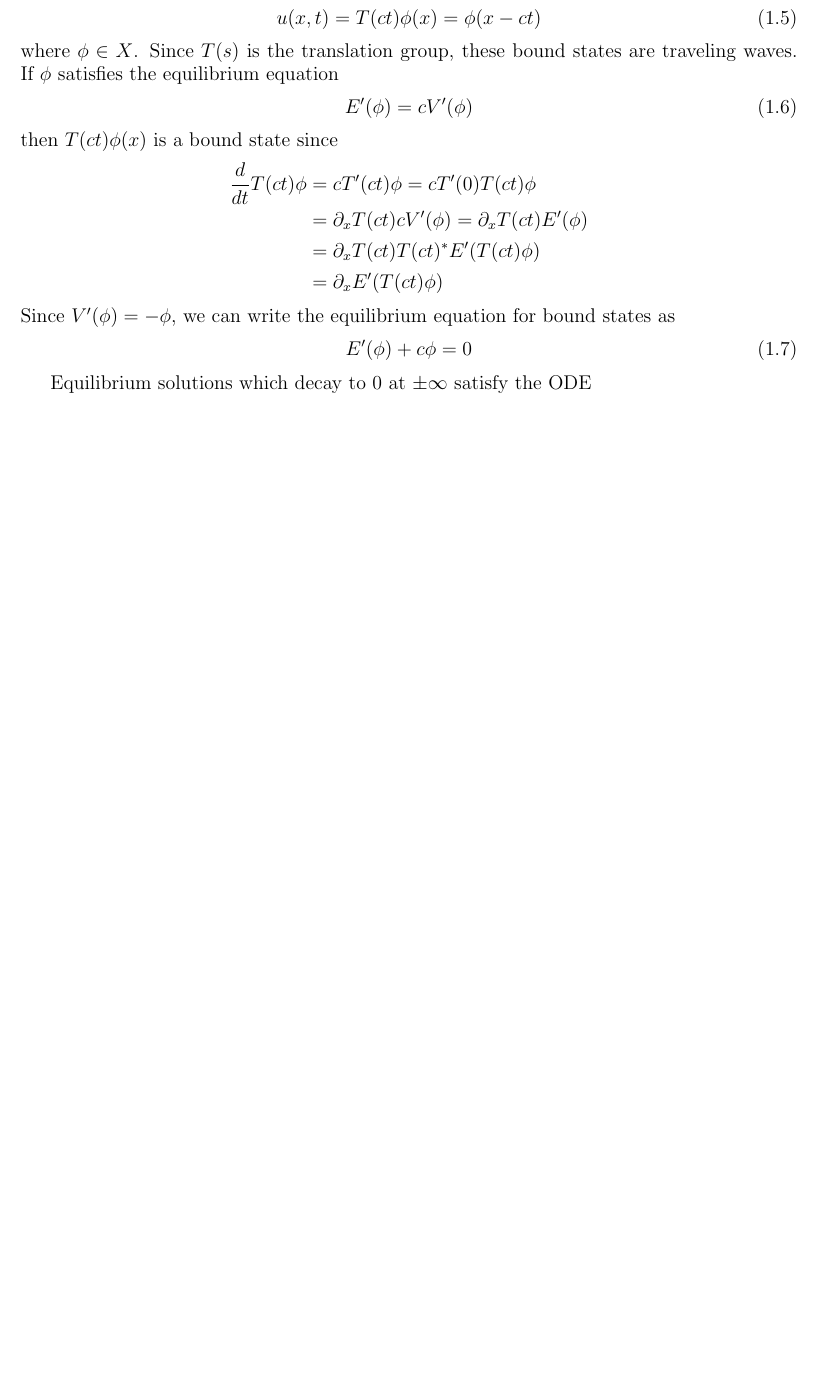
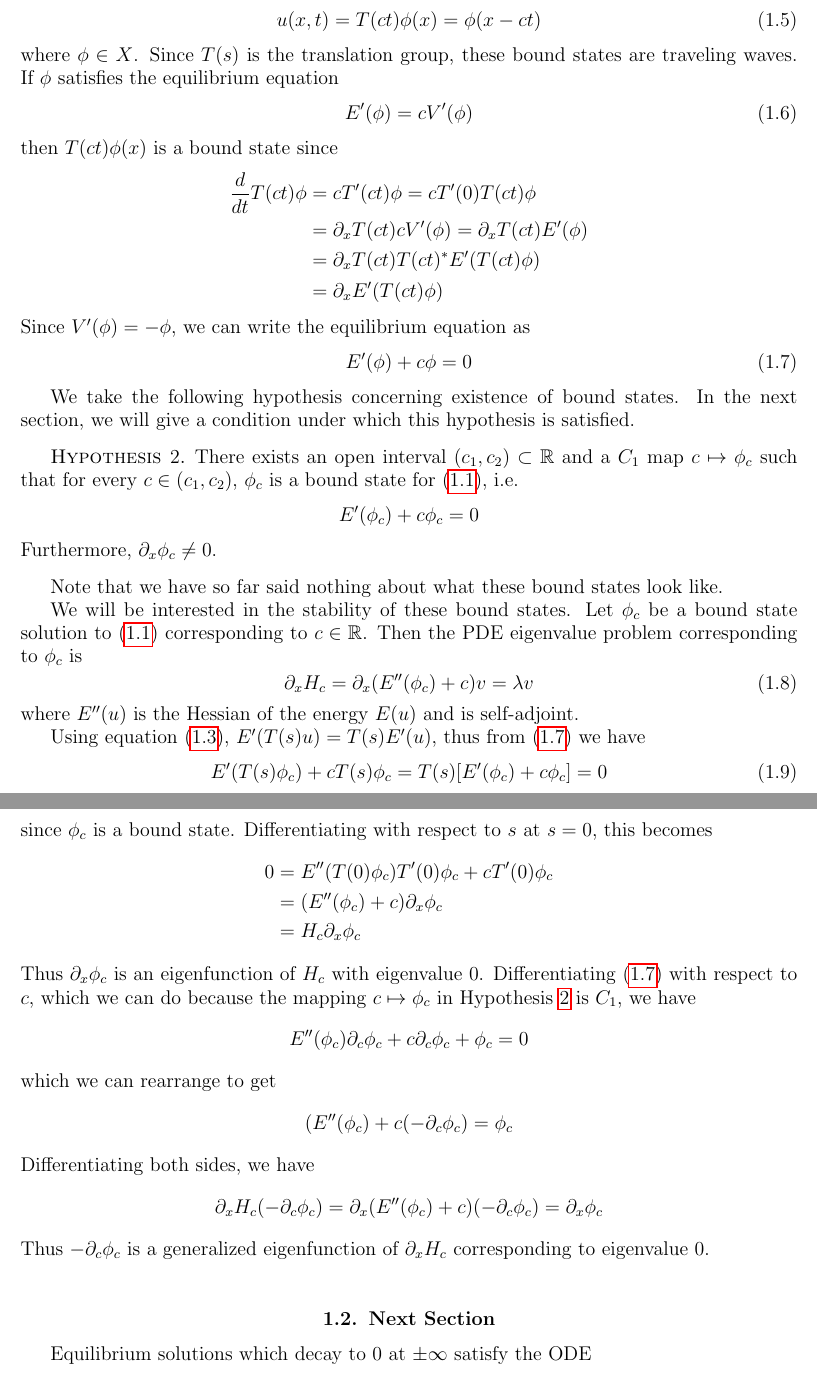
Before and after one commit to rhparker/thesis, a LaTeX thesis (generalization.tex): part of page 2 of 17 before the commit and two parts of pages 2 and 3 of 17 after it, the two joined at a grey line, cut so that both start at the same text, the shorter picture padded with empty space. Compiled offline with pdfLaTeX.

Commit message:
redoing generalization

```diff
--- a/generalization.tex
+++ b/generalization.tex
@@ -76,12 +76,54 @@ then $T(ct)\phi(x)$ is a bound state since
 &= \partial_x T(ct) T(ct)^* E'(T(ct)\phi) \\
 &= \partial_x E'(T(ct)\phi)
 \end{align*}
-Since $V'(\phi) = -\phi$, we can write the equilibrium equation for bound states as
+Since $V'(\phi) = -\phi$, we can write the equilibrium equation as
 \begin{equation}\label{eqODE}
 E'(\phi) + c \phi = 0
 \end{equation}
 
+We take the following hypothesis concerning existence of bound states. In the next section, we will give a condition under which this hypothesis is satisfied.
+\begin{hypothesis}\label{cintervalhyp}
+There exists an open interval $(c_1, c_2) \subset \R$ and a $C_1$ map $c \mapsto \phi_c$ such that for every $c \in (c_1, c_2)$, $\phi_c$ is a bound state for \eqref{genPDE}, i.e.
+\[
+E'(\phi_c) + c \phi_c = 0
+\]
+Furthermore, $\partial_x \phi_c \neq 0$.
+\end{hypothesis}
+Note that we have so far said nothing about what these bound states look like.
 
+We will be interested in the stability of these bound states. Let $\phi_c$ be a bound state solution to \eqref{genPDE} corresponding to $c \in \R$. Then the PDE eigenvalue problem corresponding to $\phi_c$ is
+\begin{equation}\label{PDEeig}
+\partial_x H_c =
+\partial_x (E''(\phi_c) + c )v = \lambda v
+\end{equation}
+where $E''(u)$ is the Hessian of the energy $E(u)$ and is self-adjoint.
+
+Using equation \eqref{Eprimesymm}, $E'(T(s)u) = T(s)E'(u)$, thus from \eqref{eqODE} we have
+\begin{align}\label{TeqODE}
+E'(T(s)\phi_c) + c T(s)\phi_c = T(s)[E'(\phi_c) + c \phi_c] = 0
+\end{align}
+since $\phi_c$ is a bound state. Differentiating with respect to $s$ at $s = 0$, this becomes
+\begin{align*}
+0 &= E''(T(0)\phi_c)T'(0)\phi_c + c T'(0)\phi_c \\
+&= (E''(\phi_c) + c ) \partial_x \phi_c \\
+&= H_c \partial_x \phi_c
+\end{align*}
+Thus $\partial_x \phi_c$ is an eigenfunction of $H_c$ with eigenvalue 0. Differentiating \eqref{eqODE} with respect to $c$, which we can do because the mapping $c \mapsto \phi_c$ in Hypothesis \ref{cintervalhyp} is $C_1$, we have
+\begin{align*}
+E''(\phi_c)\partial_c \phi_c + c \partial_c \phi_c + \phi_c = 0
+\end{align*}
+which we can rearrange to get
+\begin{align*}
+(E''(\phi_c) + c (-\partial_c \phi_c) = \phi_c
+\end{align*}
+Differentiating both sides, we have
+\begin{align*}
+\partial_x H_c (-\partial_c \phi_c)
+= \partial_x (E''(\phi_c) + c )(-\partial_c \phi_c) = \partial_x\phi_c
+\end{align*}
+Thus $-\partial_c \phi_c$ is a generalized eigenfunction of $\partial_x H_c$ corresponding to eigenvalue 0.
+
+\section{Next Section}
 
 Equilibrium solutions which decay to 0 at $\pm \infty$ satisfy the ODE
 \begin{equation}\label{ODEonR}
```
